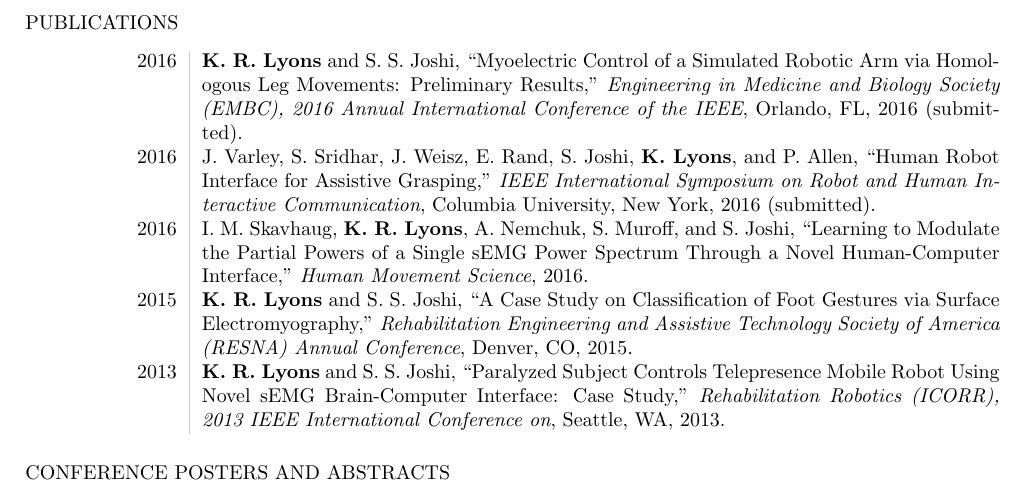
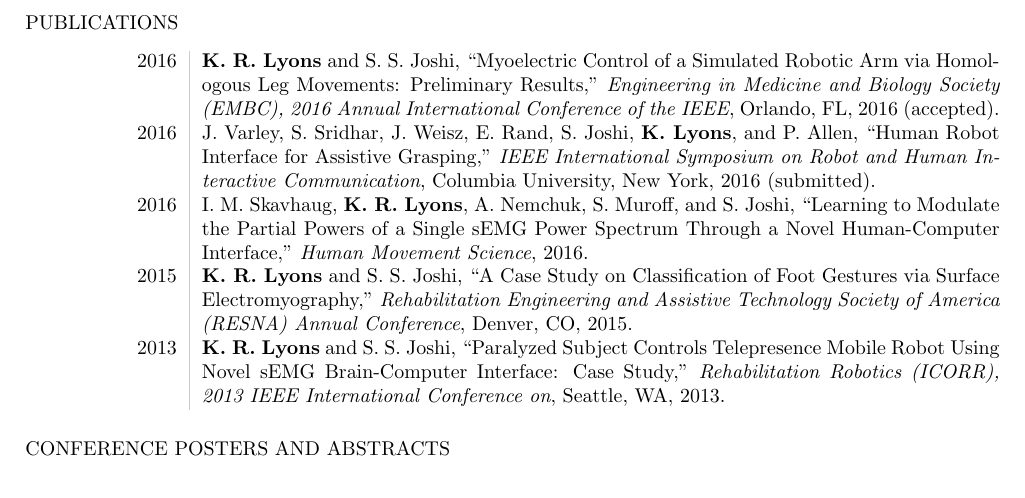
Before and after one commit to ixjlyons/cv, a LaTeX CV (cv.tex): part of page 2 of 2, cut so that both start at the same text. Compiled offline with pdfLaTeX.

Commit message:
EMBC paper accepted.

```diff
--- a/cv.tex
+++ b/cv.tex
@@ -129,7 +129,7 @@
             International Conference of the IEEE},
         Orlando, FL,
         2016
-        (submitted).\\
+        (accepted).\\
     [5pt]
     % Columbia RO-MAN 2016 paper
     2016 &
```
